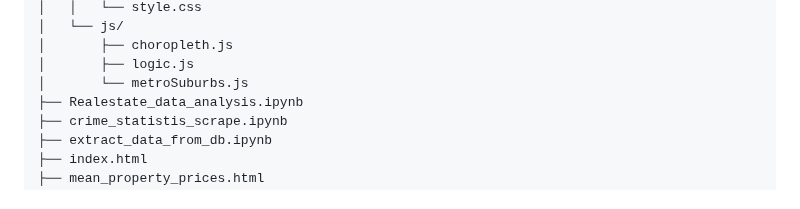
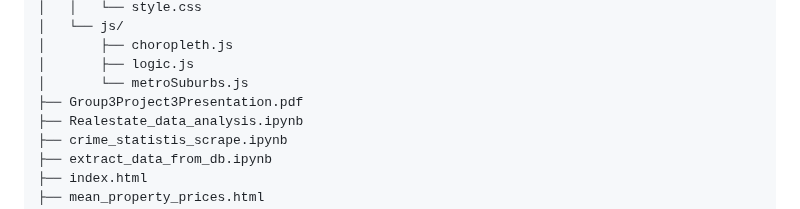
Before and after one commit to thenrymy/group-3-project3, a Markdown page: README.md, the part around the change. Rendered like a GitHub page.

```diff
--- a/README.md
+++ b/README.md
@@ -43,6 +43,7 @@ real-estate-analysis/
 │       ├── choropleth.js
 │       ├── logic.js
 │       └── metroSuburbs.js
+├── Group3Project3Presentation.pdf
 ├── Realestate_data_analysis.ipynb
 ├── crime_statistis_scrape.ipynb
 ├── extract_data_from_db.ipynb
```
